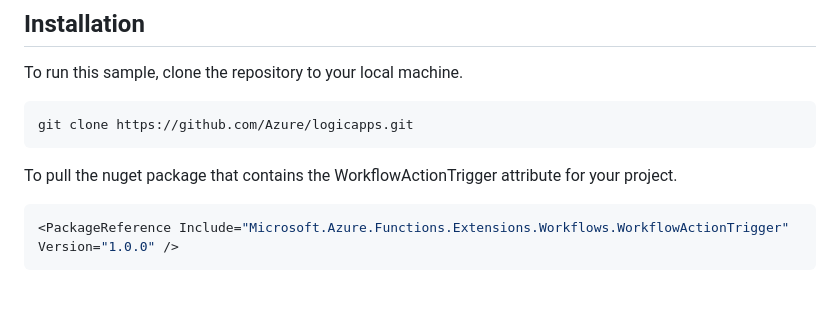
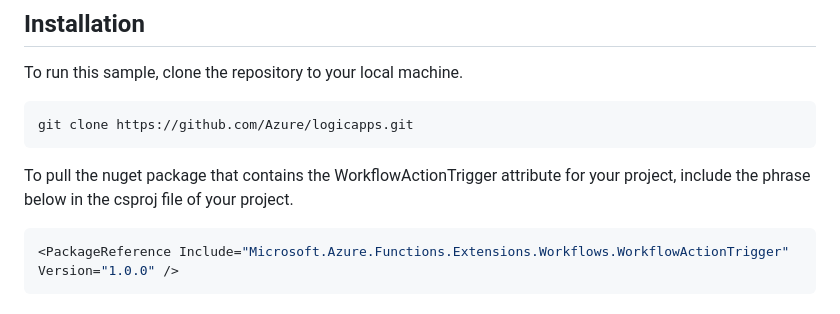
Before and after one commit to Azure/logicapps, a Markdown page: LogicAppsCustomCodeFramework/README.md, the part around the change. Rendered like a GitHub page.

````diff
--- a/LogicAppsCustomCodeFramework/README.md
+++ b/LogicAppsCustomCodeFramework/README.md
@@ -9,7 +9,7 @@ To run this sample, clone the repository to your local machine.
 ```bash
 git clone https://github.com/Azure/logicapps.git
 ```
-To pull the nuget package that contains the WorkflowActionTrigger attribute for your project.
+To pull the nuget package that contains the WorkflowActionTrigger attribute for your project, include the phrase below in the csproj file of your project.
 
 ```bash
 <PackageReference Include="Microsoft.Azure.Functions.Extensions.Workflows.WorkflowActionTrigger" Version="1.0.0" />
````
